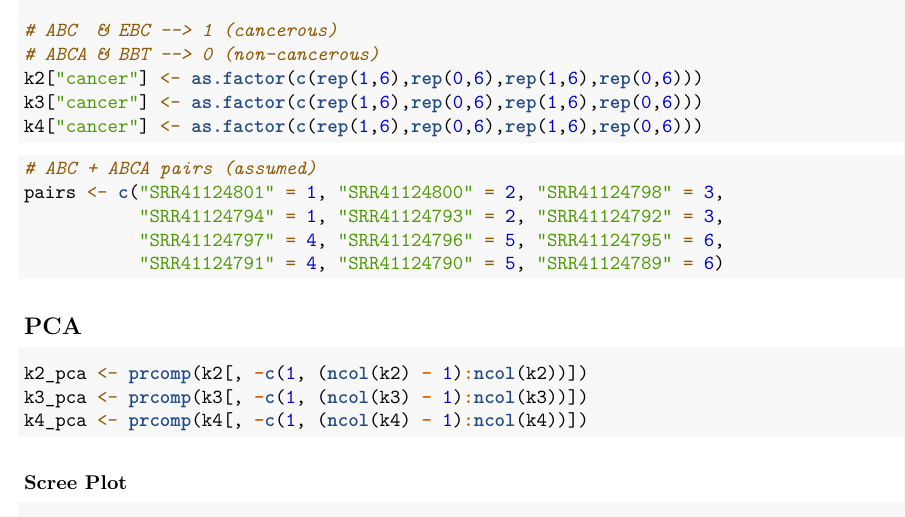
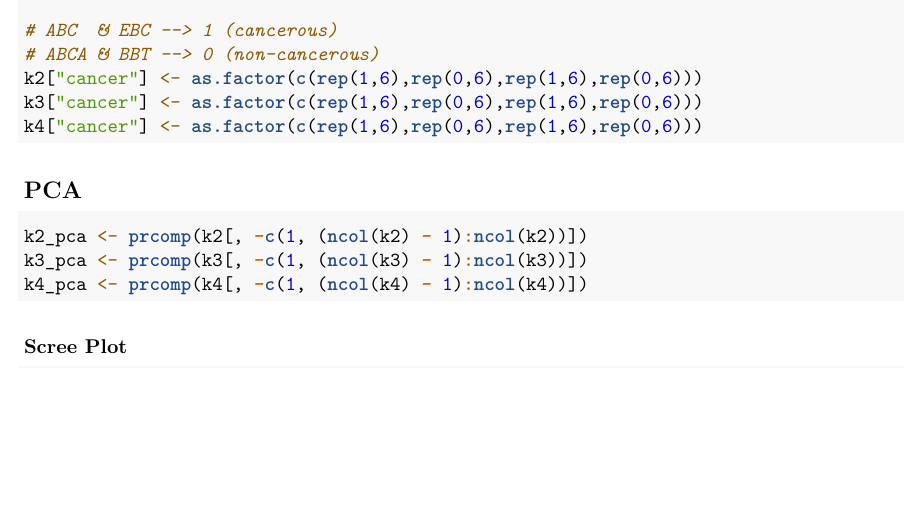
Before and after one commit to zaisid/breastcancer_kmers, an R Markdown document (notebooks/kmerPCA_Clustering.Rmd): part of page 2 of 8, cut so that both start at the same text, the shorter picture padded with empty space. Rendered offline with R 4.5, knitr and Pandoc, then LaTeX, with nearby package versions.

Commit message:
Update kmerPCA_Clustering.Rmd

````diff
--- a/notebooks/kmerPCA_Clustering.Rmd
+++ b/notebooks/kmerPCA_Clustering.Rmd
@@ -42,15 +44,6 @@ k4 <- copy(df_k4)
 k2["cancer"] <- as.factor(c(rep(1,6),rep(0,6),rep(1,6),rep(0,6)))
 k3["cancer"] <- as.factor(c(rep(1,6),rep(0,6),rep(1,6),rep(0,6)))
 k4["cancer"] <- as.factor(c(rep(1,6),rep(0,6),rep(1,6),rep(0,6)))
-```
-
-
-```{r}
-# ABC + ABCA pairs (assumed)
-pairs <- c("SRR41124801" = 1, "SRR41124800" = 2, "SRR41124798" = 3,
-           "SRR41124794" = 1, "SRR41124793" = 2, "SRR41124792" = 3,
-           "SRR41124797" = 4, "SRR41124796" = 5, "SRR41124795" = 6,
-           "SRR41124791" = 4, "SRR41124790" = 5, "SRR41124789" = 6)
 ```
 
 
````
Also changed, not shown: notebooks/kmerPCA_Clustering.Rmd (9 more changed lines).
